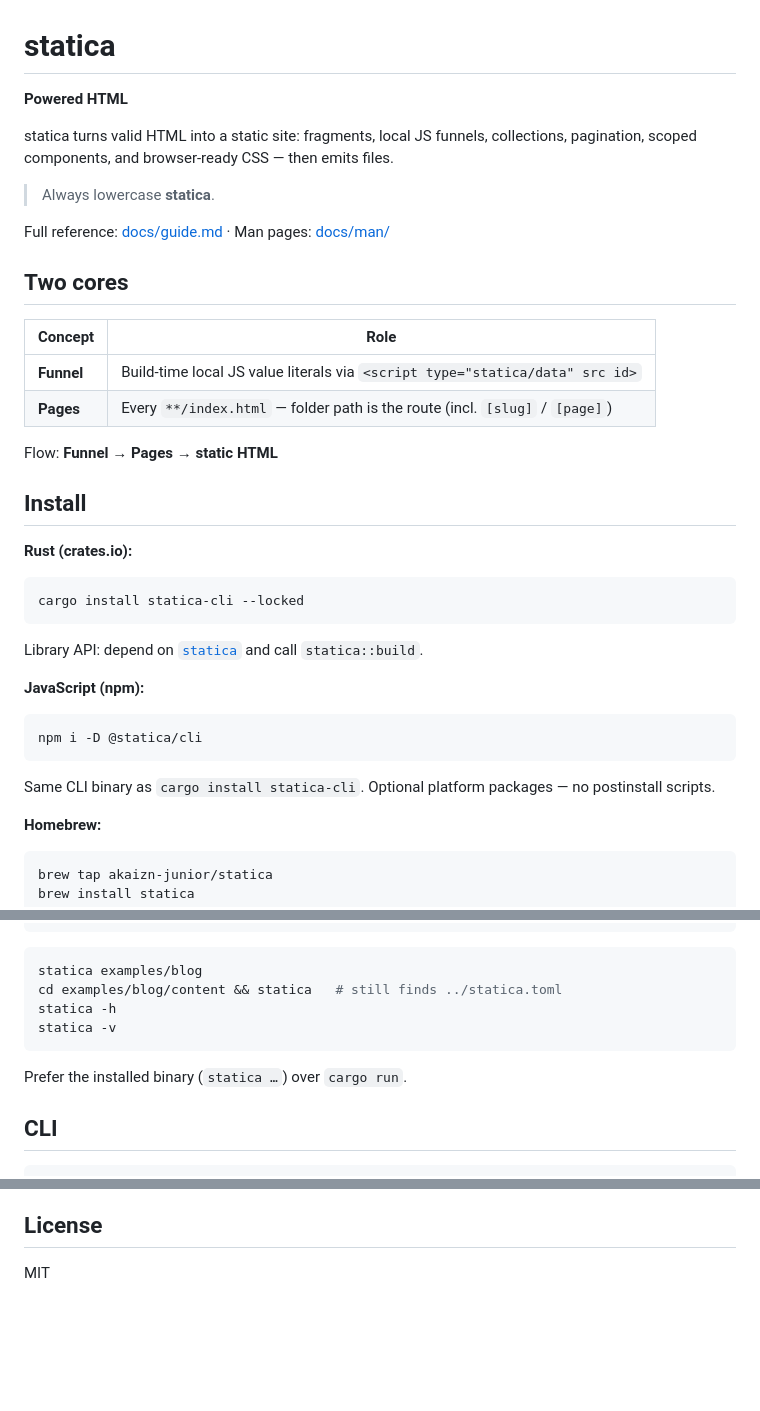
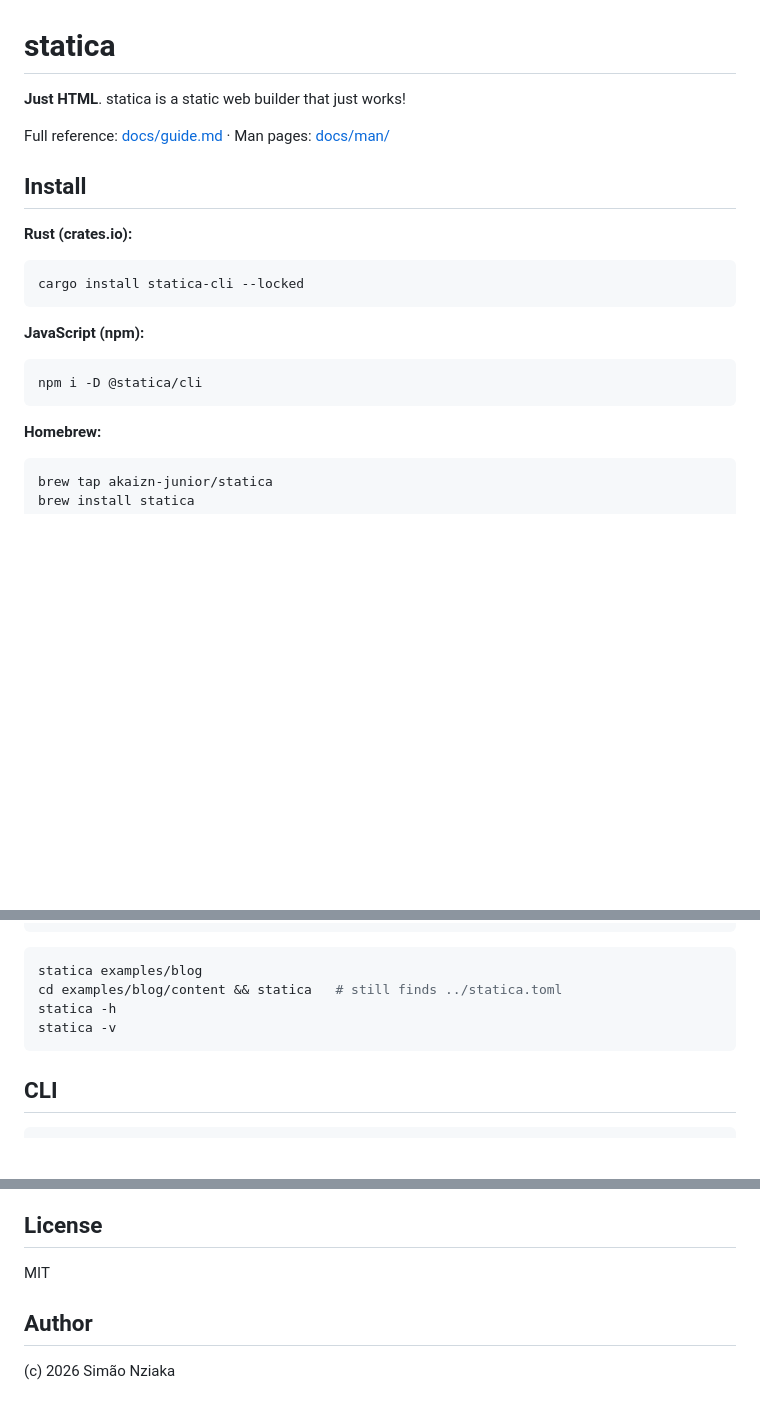
Before and after one commit to akaizn-junior/statica, a Markdown page: README.md, 3 parts joined by grey strips. Rendered like a GitHub page; blank space fills up the shorter version.

````diff
--- a/README.md
+++ b/README.md
@@ -1,21 +1,8 @@
 # statica
 
-**Powered HTML**
-
-statica turns valid HTML into a static site: fragments, local JS funnels, collections, pagination, scoped components, and browser-ready CSS — then emits files.
-
-> Always lowercase **statica**.
+**Just HTML**. statica is a static web builder that just works!
 
 Full reference: [docs/guide.md](docs/guide.md) · Man pages: [docs/man/](docs/man/)
-
-## Two cores
-
-| Concept | Role |
-| ------- | ---- |
-| **Funnel** | Build-time local JS value literals via `<script type="statica/data" src id>` |
-| **Pages** | Every `**/index.html` — folder path is the route (incl. `[slug]` / `[page]`) |
-
-Flow: **Funnel → Pages → static HTML**
 
 ## Install
 
@@ -25,15 +12,11 @@ Flow: **Funnel → Pages → static HTML**
 cargo install statica-cli --locked
 ```
 
-Library API: depend on [`statica`](https://crates.io/crates/statica) and call `statica::build`.
-
 **JavaScript (npm):**
 
 ```bash
 npm i -D @statica/cli
 ```
-
-Same CLI binary as `cargo install statica-cli`. Optional platform packages — no postinstall scripts.
 
 **Homebrew:**
 
@@ -71,8 +54,6 @@ statica -h
 statica -v
 ```
 
-Prefer the installed binary (`statica …`) over `cargo run`.
-
 ## CLI
 
 ```text
@@ -191,3 +170,7 @@ blog/[page]/index.html     → .dist/blog/1/, blog/2/, …  ([[pagination]])
 ## License
 
 MIT
+
+## Author
+
+(c) 2026 Simão Nziaka
````
Also changed, not shown: other parts of README.md (+0 -2 lines).
